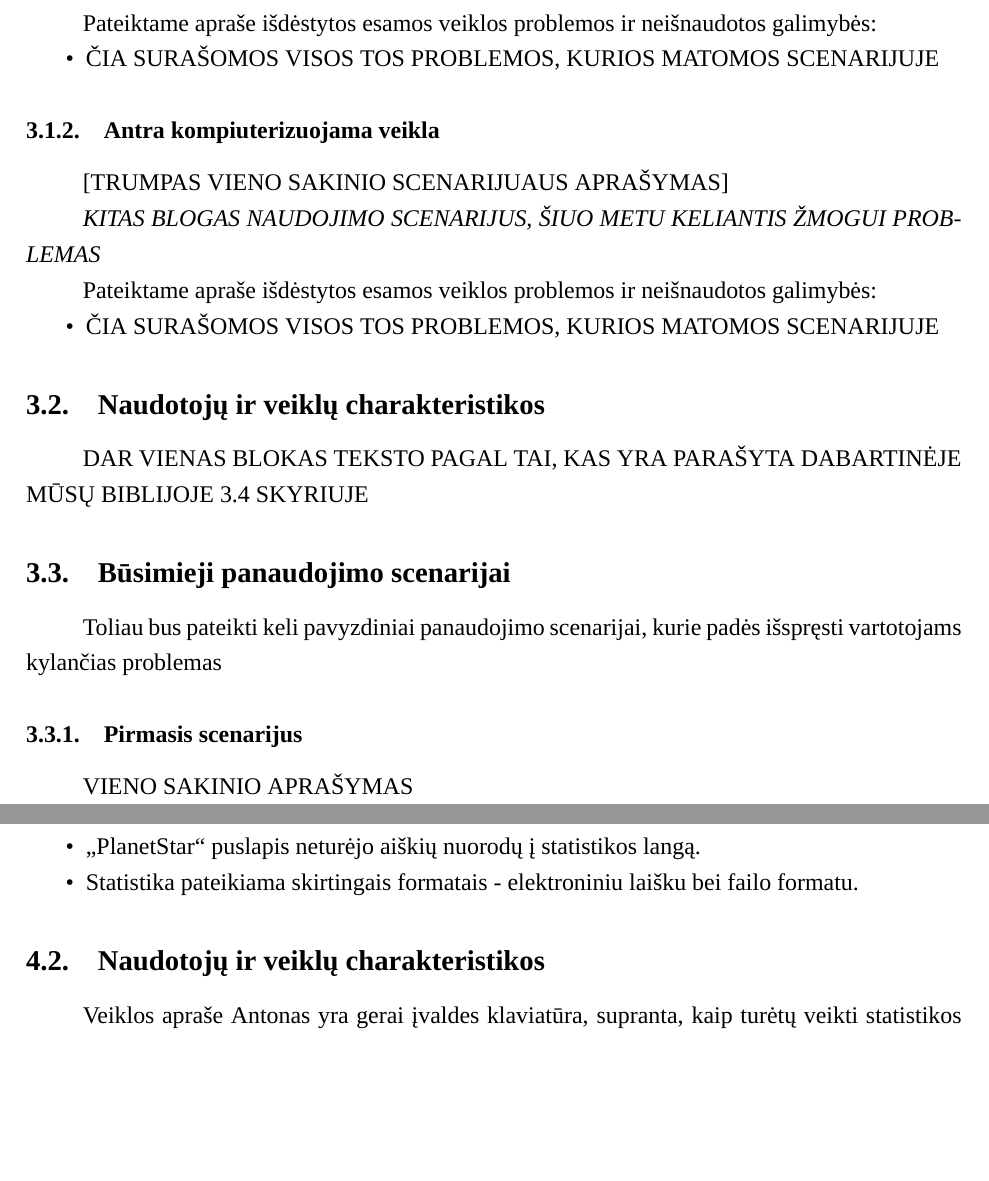
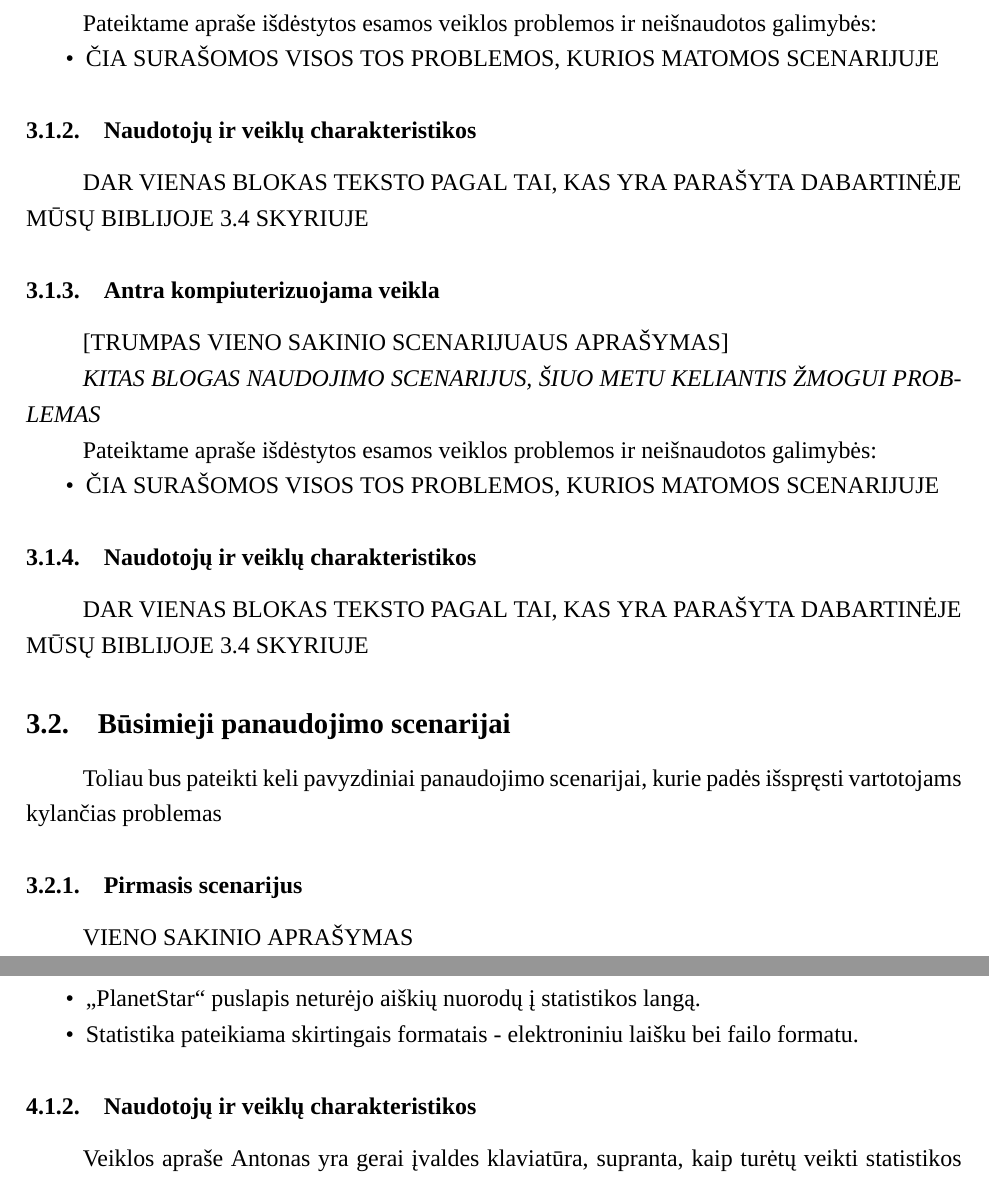
Before and after one commit to MeTTacuS/poon, a LaTeX document (tex/Poon 1 Naudotojų poreikiai V2.tex): two parts of pages 7 and 9 of 11, joined at a grey line, cut so that both start at the same text, the shorter picture padded with empty space. Compiled offline with XeLaTeX; a missing font is replaced by an installed copy or a similar font.

Commit message:
siek tiek pakeistas TEMPLATE

```diff
--- a/tex/Poon 1 Naudotojų poreikiai V2.tex
+++ b/tex/Poon 1 Naudotojų poreikiai V2.tex
@@ -144,6 +144,9 @@ Pateiktame apraše išdėstytos esamos veiklos problemos ir neišnaudotos galimy
 \item ČIA SURAŠOMOS VISOS TOS PROBLEMOS, KURIOS MATOMOS SCENARIJUJE
 \end{itemize}
 
+\subsubsection{Naudotojų ir veiklų charakteristikos}
+DAR VIENAS BLOKAS TEKSTO PAGAL TAI, KAS YRA PARAŠYTA DABARTINĖJE MŪSŲ BIBLIJOJE 3.4 SKYRIUJE
+
 \subsubsection{Antra kompiuterizuojama veikla}
 [TRUMPAS VIENO SAKINIO SCENARIJUAUS APRAŠYMAS]
 
@@ -154,7 +157,7 @@ Pateiktame apraše išdėstytos esamos veiklos problemos ir neišnaudotos galimy
 \item ČIA SURAŠOMOS VISOS TOS PROBLEMOS, KURIOS MATOMOS SCENARIJUJE
 \end{itemize}
 
-\subsection{Naudotojų ir veiklų charakteristikos}
+\subsubsection{Naudotojų ir veiklų charakteristikos}
 DAR VIENAS BLOKAS TEKSTO PAGAL TAI, KAS YRA PARAŠYTA DABARTINĖJE MŪSŲ BIBLIJOJE 3.4 SKYRIUJE
 
 \subsection{Būsimieji panaudojimo scenarijai}
@@ -196,7 +199,7 @@ Pateiktame apraše išdėstytos esamos veiklos problemos ir neišnaudotos galimy
 \item Statistika pateikiama skirtingais formatais - elektroniniu laišku bei failo formatu.
 \end{itemize}
 
-\subsection{Naudotojų ir veiklų charakteristikos}
+\subsubsection{Naudotojų ir veiklų charakteristikos}
 Veiklos apraše Antonas yra gerai įvaldes klaviatūra, supranta, kaip turėtų veikti statistikos paieškos sistemos. Tai rodo, kad jis turi vidutiniškai arba gerai patyrusio tokių sistemų naudotojo įgūdžius. Jo motyvacija surasti statistiką yra ta, kad tai yra jo darbas, tad nenuostabu, kad yra gerai įvaldęs statistikos terminologiją bei tiksliai žino, kaip reikia filtruoti informaciją. Demografinės charakteristikos nenurodytos, tačiau galima jį priskirti jaunam ar vidutiniam amžiui, kai speciali parama nereikalinga.
 
 Veiklos dažnis: statistikos paieška nėra dažnas veiksmas, atliekamas dažniausiai karta per savaitę ar rečiau. Tokio dažnio veikloms svarbu, kad informacija būtų saugoma ilgesnį laiką ir būtų visuomet prieinama tokiems vartotojams.
```
Also changed, not shown: tex/Poon 1 Naudotojų poreikiai V2.pdf, 1 other file.
